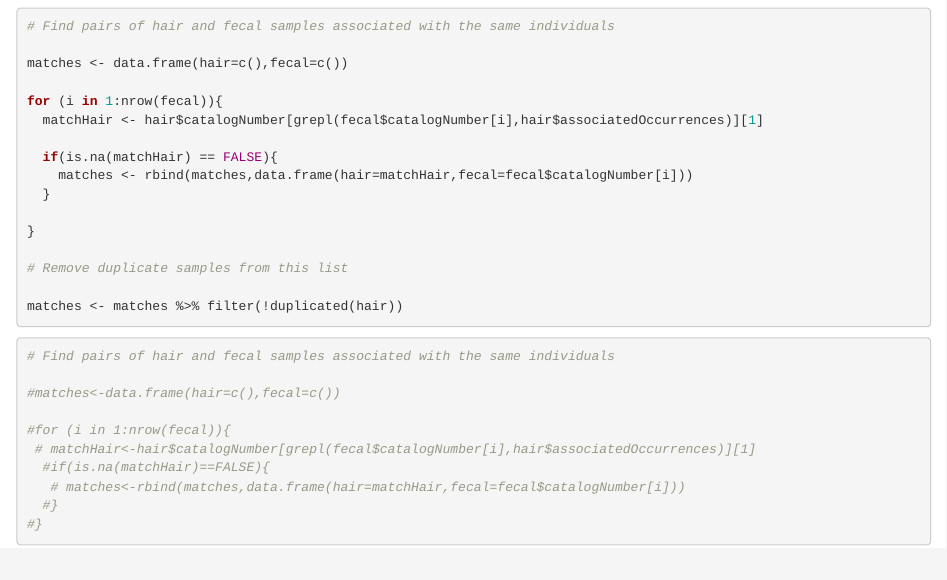
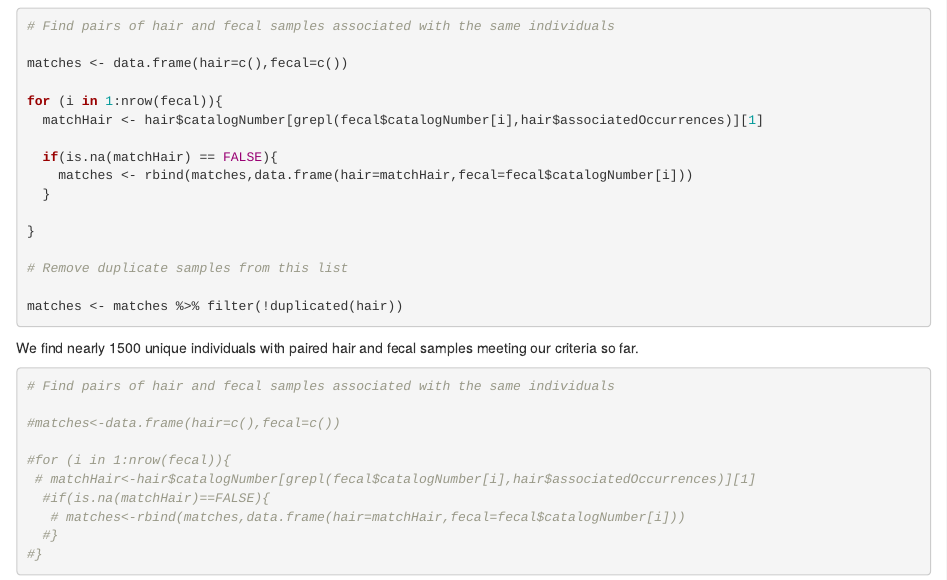
Before and after one commit to kyule/neon-biorepo-tutorial, an R Markdown document (neon-biorepository-tutorial.Rmd): the page in a window 1100 px wide, from 5320 px down. Rendered offline with R 4.5, knitr and Pandoc, with nearby package versions; the code chunks are not run, so their results and figures are left out.

Commit message:
explanatory text

````diff
--- a/neon-biorepository-tutorial.Rmd
+++ b/neon-biorepository-tutorial.Rmd
@@ -293,7 +293,7 @@ matches <- matches %>% filter(!duplicated(hair))
 
 ```
 
-#######
+We find nearly 1500 unique individuals with paired hair and fecal samples meeting our criteria so far.
 
 ```{r nextSection},message=FALSE,evaluate=TRUE}
 
````
